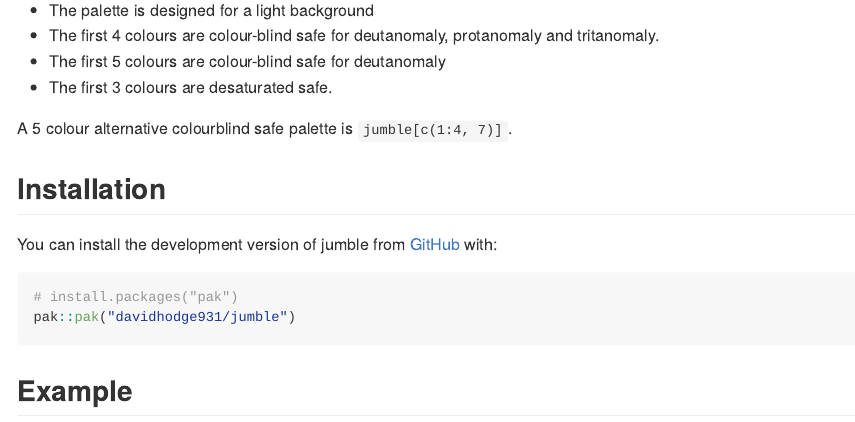
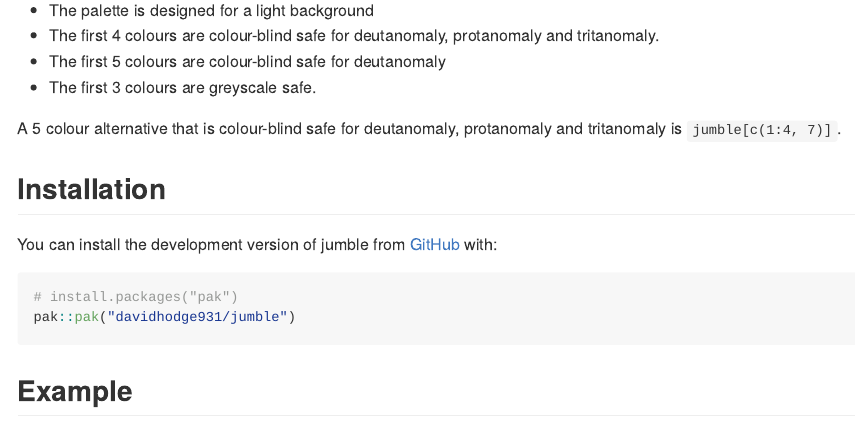
Before and after one commit to davidhodge931/jumble, an R Markdown document (README.Rmd): the page in a window 1100 px wide, from 220 px down. The pictures show the output file README.md that the author committed with the source, drawn offline in the style of GitHub; badge pictures from the web are left out.

Commit message:
Wording tweaks

```diff
--- a/README.Rmd
+++ b/README.Rmd
@@ -26,9 +26,9 @@ Note:
 * The palette is designed for a light background
 * The first 4 colours are colour-blind safe for deutanomaly, protanomaly and tritanomaly.
 * The first 5 colours are colour-blind safe for deutanomaly
-* The first 3 colours are desaturated safe.
+* The first 3 colours are greyscale safe.
 
-A 5 colour alternative colourblind safe palette is `jumble[c(1:4, 7)]`.
+A 5 colour alternative that is colour-blind safe for deutanomaly, protanomaly and tritanomaly is `jumble[c(1:4, 7)]`.
 
 ## Installation
 
```
Also changed, not shown: R/jumble.R (+2 -2 lines), README.md, jumble_logo.png (deleted), 1 other file.
